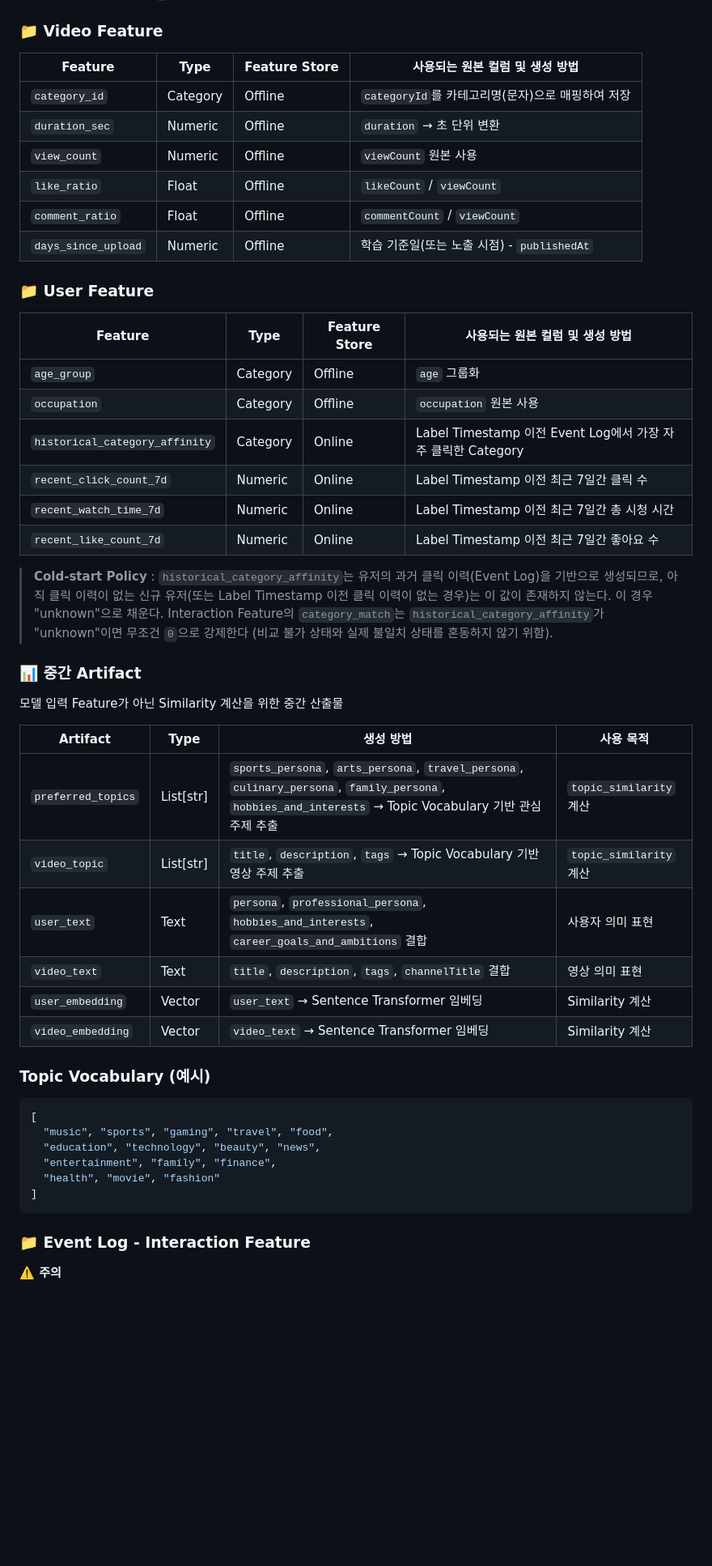
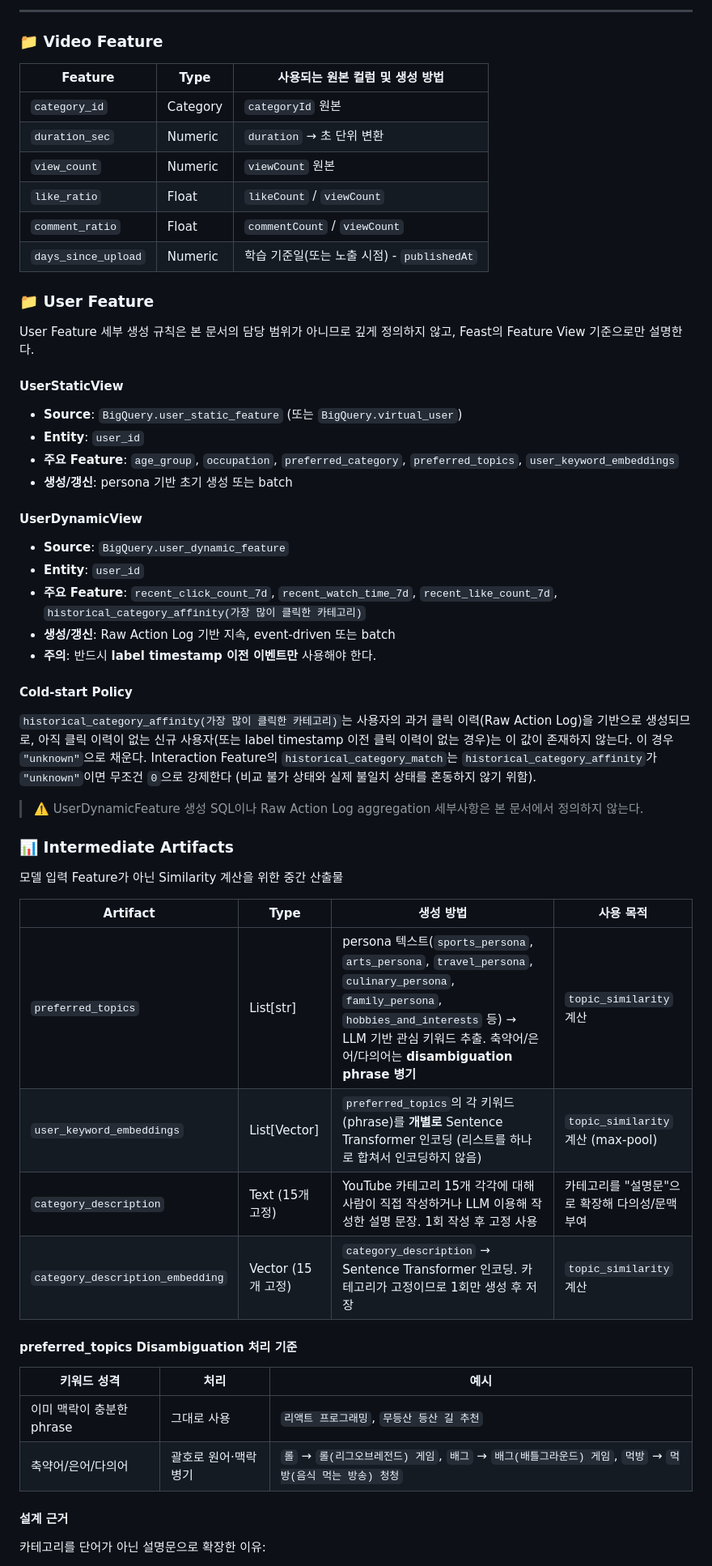
Before and after one commit to SKYAHO/Autoresearch, a Markdown page: docs/CTR_Model_Specification.md, the part around one of its changes. Shown at 81% size. Drawn GitHub-style; blank space fills up the shorter version.

````diff
--- a/docs/CTR_Model_Specification.md
+++ b/docs/CTR_Model_Specification.md
@@ -107,55 +57,61 @@ Rule
 
+---
 
 ### 📁 Video Feature
 
-| Feature | Type | Feature Store | 사용되는 원본 컬럼 및 생성 방법 |
-| --- | --- | --- | --- |
-| `category_id` | Category | Offline | `categoryId`를 카테고리명(문자)으로 매핑하여 저장 |
-| `duration_sec` | Numeric | Offline | `duration` → 초 단위 변환 |
-| `view_count` | Numeric | Offline | `viewCount` 원본 사용 |
-| `like_ratio` | Float | Offline | `likeCount` / `viewCount` |
-| `comment_ratio` | Float | Offline | `commentCount` / `viewCount` |
-| `days_since_upload` | Numeric | Offline | 학습 기준일(또는 노출 시점) - `publishedAt` |
+| Feature | Type | 사용되는 원본 컬럼 및 생성 방법 |
+|---------|------|----------------------------|
+| `category_id` | Category | `categoryId` 원본 |
+| `duration_sec` | Numeric | `duration` → 초 단위 변환 |
+| `view_count` | Numeric | `viewCount` 원본 |
+| `like_ratio` | Float | `likeCount` / `viewCount` |
+| `comment_ratio` | Float | `commentCount` / `viewCount` |
+| `days_since_upload` | Numeric | 학습 기준일(또는 노출 시점) - `publishedAt` |
 
 ### 📁 User Feature
 
-| Feature | Type | Feature Store | 사용되는 원본 컬럼 및 생성 방법 |
-| --- | --- | --- | --- |
-| `age_group` | Category | Offline | `age` 그룹화 |
-| `occupation` | Category | Offline | `occupation` 원본 사용 |
-| `historical_category_affinity` | Category | Online | Label Timestamp 이전 Event Log에서 가장 자주 클릭한 Category |
-| `recent_click_count_7d` | Numeric | Online | Label Timestamp 이전 최근 7일간 클릭 수 |
-| `recent_watch_time_7d` | Numeric | Online | Label Timestamp 이전 최근 7일간 총 시청 시간 |
-| `recent_like_count_7d` | Numeric | Online | Label Timestamp 이전 최근 7일간 좋아요 수 |
+User Feature 세부 생성 규칙은 본 문서의 담당 범위가 아니므로 깊게 정의하지 않고, Feast의 Feature View 기준으로만 설명한다.
 
-> **Cold-start Policy** : `historical_category_affinity`는 유저의 과거 클릭 이력(Event Log)을 기반으로 생성되므로, 아직 클릭 이력이 없는 신규 유저(또는 Label Timestamp 이전 클릭 이력이 없는 경우)는 이 값이 존재하지 않는다. 이 경우 "unknown"으로 채운다. Interaction Feature의 `category_match`는 `historical_category_affinity`가 "unknown"이면 무조건 `0`으로 강제한다 (비교 불가 상태와 실제 불일치 상태를 혼동하지 않기 위함).
->
+#### UserStaticView
 
-### 📊 중간 Artifact
+- **Source**: `BigQuery.user_static_feature` (또는 `BigQuery.virtual_user`)
+- **Entity**: `user_id`
+- **주요 Feature**: `age_group`, `occupation`, `preferred_category`, `preferred_topics`, `user_keyword_embeddings`
+- **생성/갱신**: persona 기반 초기 생성 또는 batch
 
-모델 입력 Feature가 아닌  Similarity 계산을 위한 중간 산출물
+#### UserDynamicView
+
+- **Source**: `BigQuery.user_dynamic_feature`
+- **Entity**: `user_id`
+- **주요 Feature**: `recent_click_count_7d`, `recent_watch_time_7d`, `recent_like_count_7d`, `historical_category_affinity(가장 많이 클릭한 카테고리)`
+- **생성/갱신**: Raw Action Log 기반 지속, event-driven 또는 batch
+- **주의**: 반드시 **label timestamp 이전 이벤트만** 사용해야 한다.
+
+#### Cold-start Policy
+
+`historical_category_affinity(가장 많이 클릭한 카테고리)`는 사용자의 과거 클릭 이력(Raw Action Log)을 기반으로 생성되므로, 아직 클릭 이력이 없는 신규 사용자(또는 label timestamp 이전 클릭 이력이 없는 경우)는 이 값이 존재하지 않는다. 이 경우 `"unknown"`으로 채운다. Interaction Feature의 `historical_category_match`는 `historical_category_affinity`가 `"unknown"`이면 무조건 `0`으로 강제한다 (비교 불가 상태와 실제 불일치 상태를 혼동하지 않기 위함).
+
+> ⚠️ UserDynamicFeature 생성 SQL이나 Raw Action Log aggregation 세부사항은 본 문서에서 정의하지 않는다.
+
+### 📊 Intermediate Artifacts
+
+모델 입력 Feature가 아닌 Similarity 계산을 위한 중간 산출물
 
 | Artifact | Type | 생성 방법 | 사용 목적 |
-| --- | --- | --- | --- |
-| `preferred_topics` | List[str] | `sports_persona`, `arts_persona`, `travel_persona`, `culinary_persona`, `family_persona`, `hobbies_and_interests` → Topic Vocabulary 기반 관심 주제 추출 | `topic_similarity` 계산 |
-| `video_topic` | List[str] | `title`, `description`, `tags` → Topic Vocabulary 기반 영상 주제 추출 | `topic_similarity` 계산 |
-| `user_text` | Text | `persona`, `professional_persona`, `hobbies_and_interests`, `career_goals_and_ambitions` 결합 | 사용자 의미 표현 |
-| `video_text` | Text | `title`, `description`, `tags`, `channelTitle` 결합 | 영상 의미 표현 |
-| `user_embedding` | Vector | `user_text` → Sentence Transformer 임베딩 | Similarity 계산 |
-| `video_embedding` | Vector | `video_text` → Sentence Transformer 임베딩 | Similarity 계산 |
+|----------|------|---------|---------|
+| `preferred_topics` | List[str] | persona 텍스트(`sports_persona`, `arts_persona`, `travel_persona`, `culinary_persona`, `family_persona`, `hobbies_and_interests` 등) → LLM 기반 관심 키워드 추출. 축약어/은어/다의어는 **disambiguation phrase 병기** | `topic_similarity` 계산 |
+| `user_keyword_embeddings` | List[Vector] | `preferred_topics`의 각 키워드(phrase)를 **개별로** Sentence Transformer 인코딩 (리스트를 하나로 합쳐서 인코딩하지 않음) | `topic_similarity` 계산 (max-pool) |
+| `category_description` | Text (15개 고정) | YouTube 카테고리 15개 각각에 대해 사람이 직접 작성하거나 LLM 이용해 작성한 설명 문장. 1회 작성 후 고정 사용 | 카테고리를 "설명문"으로 확장해 다의성/문맥 부여 |
+| `category_description_embedding` | Vector (15개 고정) | `category_description` → Sentence Transformer 인코딩. 카테고리가 고정이므로 1회만 생성 후 저장 | `topic_similarity` 계산 |
 
-### Topic Vocabulary (예시)
+#### preferred_topics Disambiguation 처리 기준
 
-```json
-[
-  "music", "sports", "gaming", "travel", "food",
-  "education", "technology", "beauty", "news",
-  "entertainment", "family", "finance",
-  "health", "movie", "fashion"
-]
-```
+| 키워드 성격 | 처리 | 예시 |
+|-----------|-----|------|
+| 이미 맥락이 충분한 phrase | 그대로 사용 | `리액트 프로그래밍`, `무등산 등산 길 추천` |
+| 축약어/은어/다의어 | 괄호로 원어·맥락 병기 | `롤` → `롤(리그오브레전드) 게임`, `배그` → `배그(배틀그라운드) 게임`, `먹방` → `먹방(음식 먹는 방송) 청청` |
 
-### 📁 Event Log - Interaction Feature
+#### 설계 근거
 
-**⚠️ 주의**
+카테고리를 단어가 아닌 설명문으로 확장한 이유:
 
````
Also changed, not shown: other parts of docs/CTR_Model_Specification.md (+238 -220 lines).
